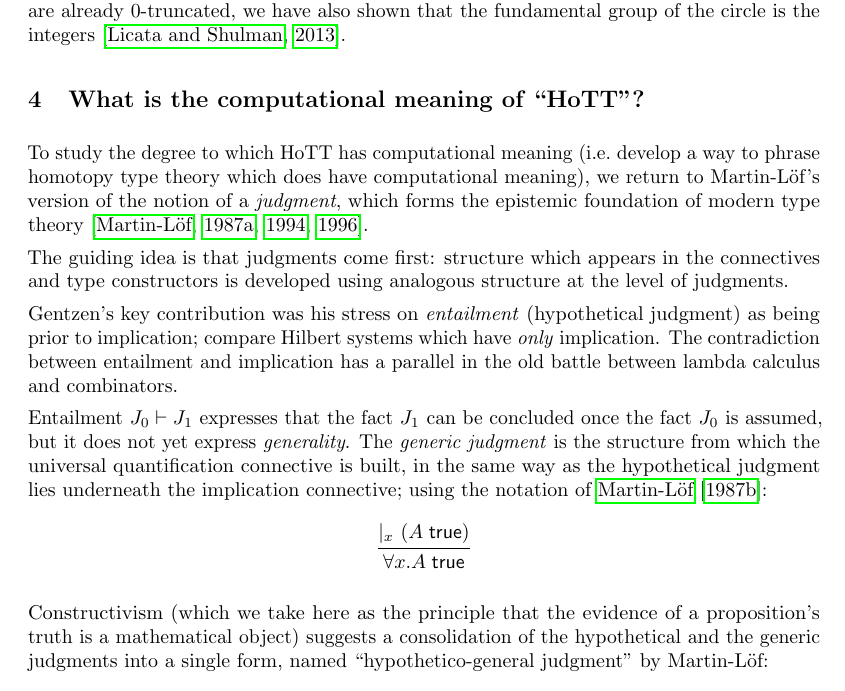
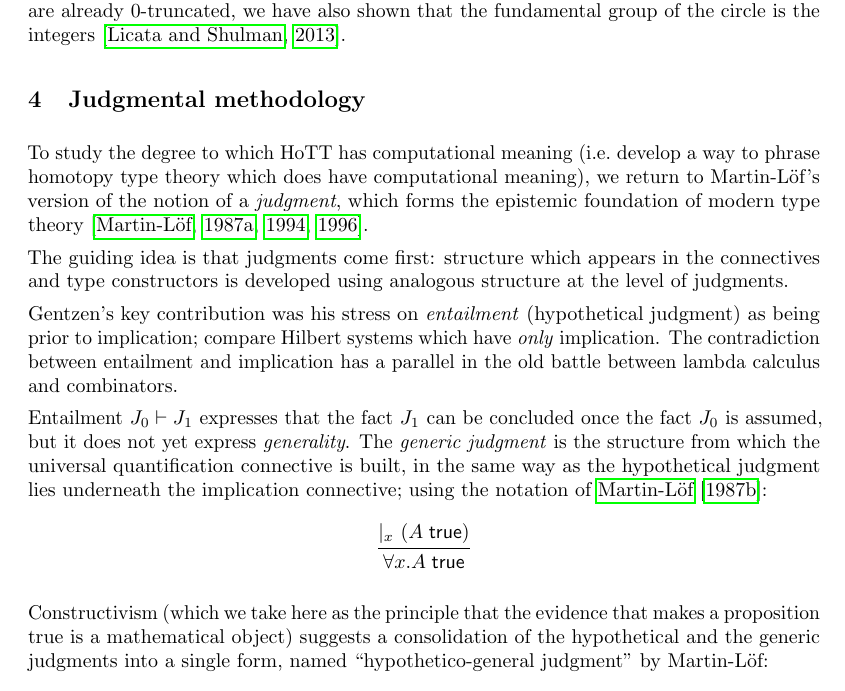
Before and after one commit to CHTT-s18/lecture-notes, a LaTeX document (week12.tex): part of page 2 of 3, cut so that both start at the same text. Compiled offline with pdfLaTeX.

Commit message:
better wording

```diff
--- a/week12.tex
+++ b/week12.tex
@@ -187,7 +187,7 @@ group of integers under addition. Because the integers are already
 circle is the integers~\citep{Licata:13}.
 
 
-\section{What is the computational meaning of ``HoTT''?}
+\section{Judgmental methodology}
 
 To study the degree to which HoTT has computational meaning (i.e.\
 develop a way to phrase homotopy type theory which does have
@@ -220,7 +220,7 @@ connective; using the notation of \citet{MartinLof:notes:87}:
 \]
 
 Constructivism (which we take here as the principle that the evidence
-of a proposition's truth is a mathematical object) suggests a
+that makes a proposition true is a mathematical object) suggests a
 consolidation of the hypothetical and the generic judgments into a
 single form, named ``hypothetico-general judgment'' by Martin-L\"of:
 \[
```
